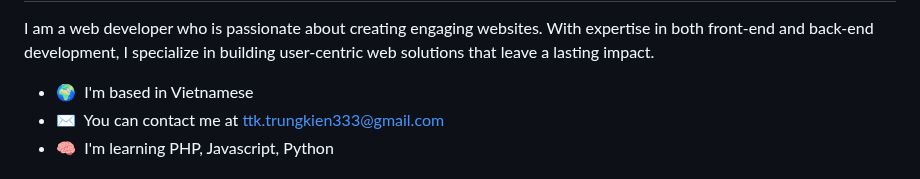
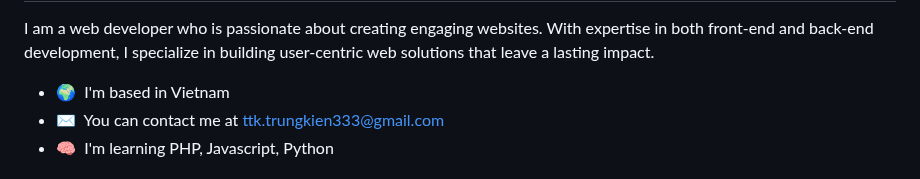
Before and after one commit to ttkienn/ttkienn, a Markdown page: README.md, the part around the change. Rendered like a GitHub page.

```diff
--- a/README.md
+++ b/README.md
@@ -6,7 +6,7 @@ Web Developer
 
 I am a web developer who is passionate about creating engaging websites. With expertise in both front-end and back-end development, I specialize in building user-centric web solutions that leave a lasting impact.
 
-* 🌍  I'm based in Vietnamese
+* 🌍  I'm based in Vietnam
 * ✉️  You can contact me at [ttk.trungkien333@gmail.com](mailto:ttk.trungkien333@gmail.com)
 * 🧠  I'm learning PHP, Javascript, Python
 
```
